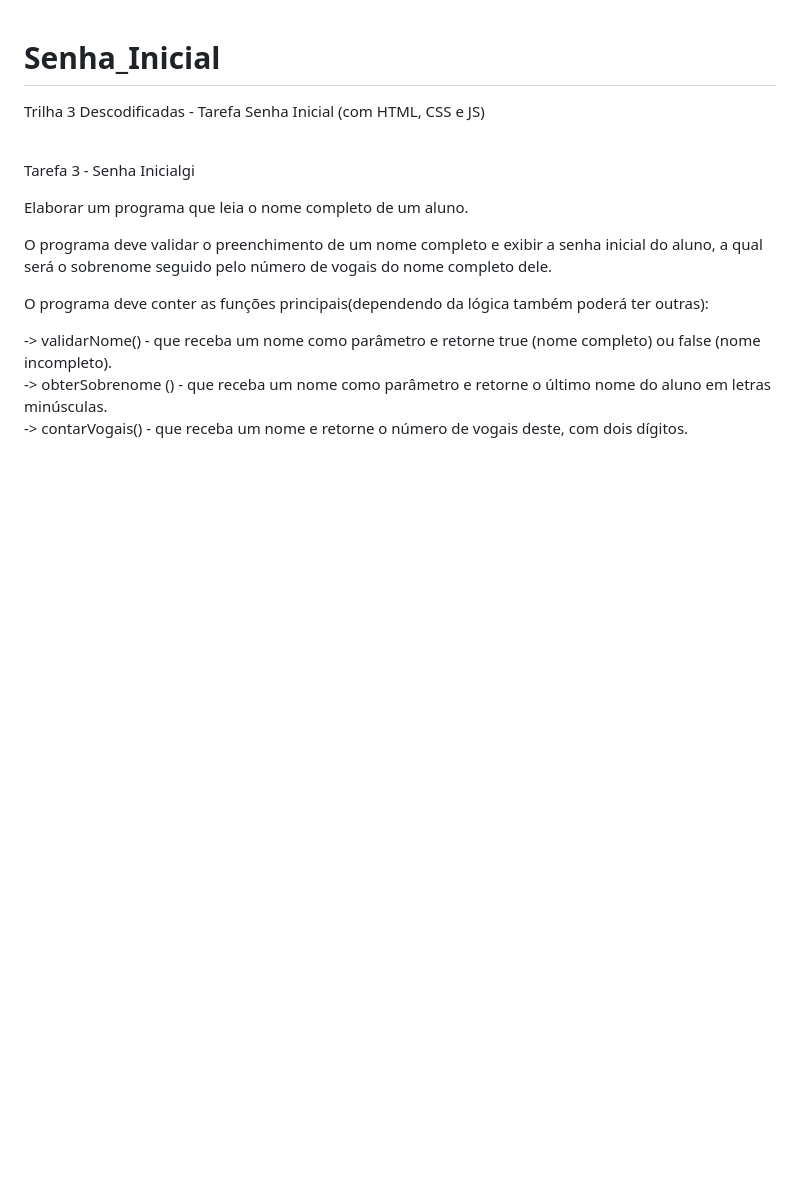
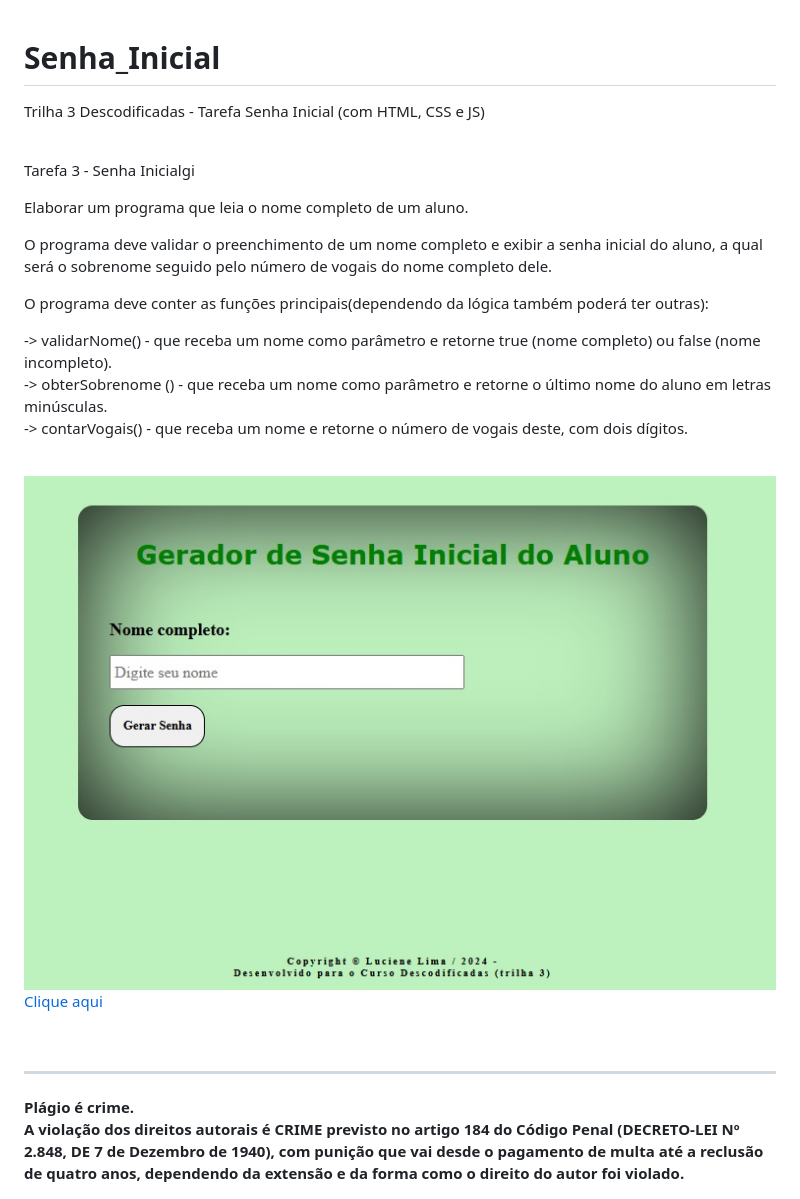
Before and after one commit to lucienelima8/Senha_Inicial, a Markdown page: README.md, the part around the change. GitHub-like rendering; pictures changed too: Senha inicial.jpg (added); blank space fills up the shorter version.

Commit message:
trocando o nome das functions e acrescentando no readme

```diff
--- a/README.md
+++ b/README.md
@@ -16,3 +16,16 @@ O programa deve conter as funções principais(dependendo da lógica também pod
 -> obterSobrenome () - que receba um nome como parâmetro e retorne o último nome do aluno em letras minúsculas.
 <br>
 -> contarVogais() - que receba um nome e retorne o número de vogais deste, com dois dígitos.
+
+<br>
+
+<img src="./Senha inicial.jpg" alt="imagem do site gerador de senha">
+
+<br>
+
+<a href="https://lucienelima8.github.io/Grid_Imagens/" target="_blank">Clique aqui</a>
+
+<br>
+<hr>
+<b>Plágio é crime.<br>
+A violação dos direitos autorais é CRIME previsto no <b>artigo 184 do Código Penal (DECRETO-LEI Nº 2.848, DE 7 de Dezembro de 1940)<b>, com punição que vai desde o pagamento de multa até a reclusão de quatro anos, dependendo da extensão e da forma como o direito do autor foi violado.
```
Also changed, not shown: 2 other files.
